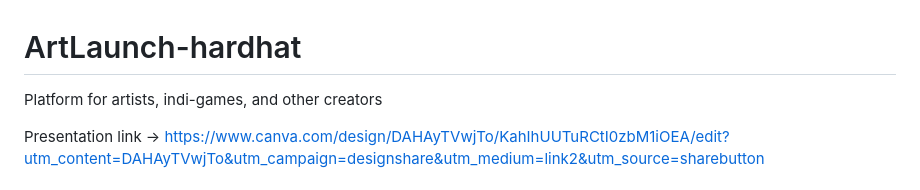
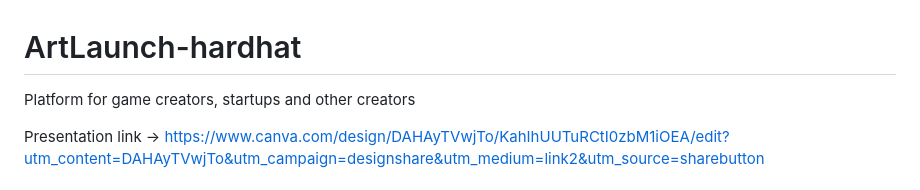
Before and after one commit to manrooh228/artlaunch-hardhat, a Markdown page: README.md, the part around the change. GitHub-like rendering.

```diff
--- a/README.md
+++ b/README.md
@@ -1,5 +1,5 @@
 # ArtLaunch-hardhat
-Platform for artists, indi-games, and other creators
+Platform for game creators, startups and other creators
 
 Presentation link -> https://www.canva.com/design/DAHAyTVwjTo/KahIhUUTuRCtI0zbM1iOEA/edit?utm_content=DAHAyTVwjTo&utm_campaign=designshare&utm_medium=link2&utm_source=sharebutton
 
```
